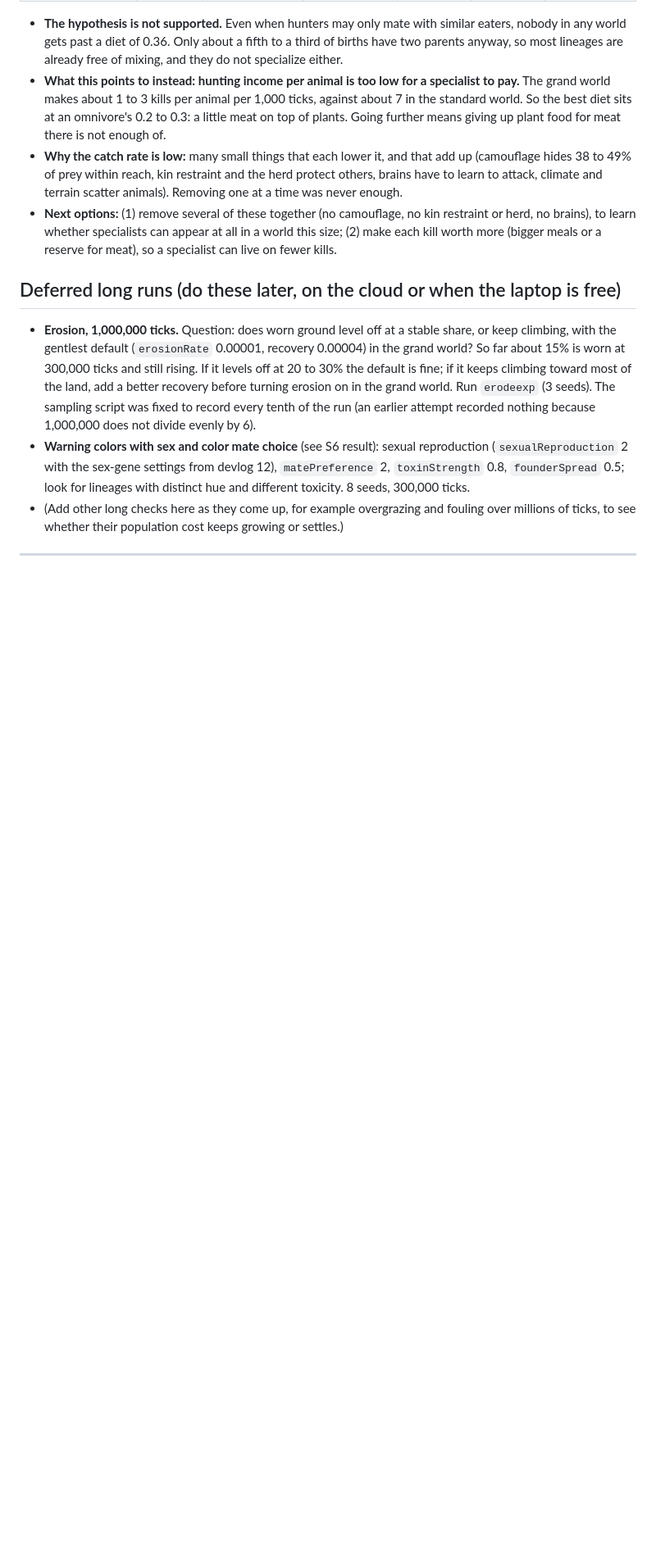
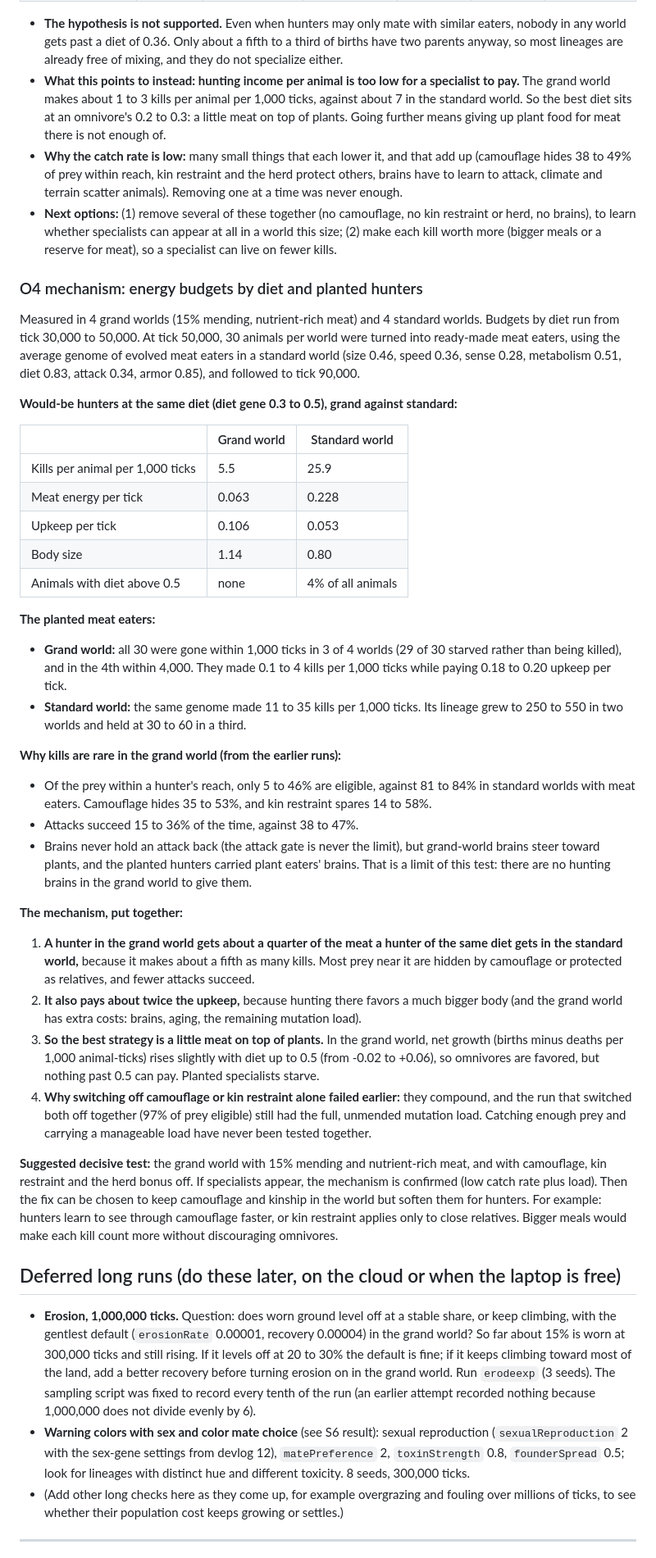
Before and after one commit to ge0ffr3y/evolution-sim, a Markdown page: docs/plans/phase-8e-ecology.md, the part around the change. Shown at 82% size. GitHub-like rendering; blank space fills up the shorter version.

Commit message:
O4: energy budgets by diet and planted hunters - low catch rate plus higher upkeep is the mechanism
Co-Authored-By: Claude Opus 5.5 <noreply@anthropic.com>

```diff
--- a/docs/plans/phase-8e-ecology.md
+++ b/docs/plans/phase-8e-ecology.md
@@ -307,6 +307,37 @@ Built: `matePreference: 3` (pick the most similar diet) and `mateDietLimit` (ref
 - **Why the catch rate is low:** many small things that each lower it, and that add up (camouflage hides 38 to 49% of prey within reach, kin restraint and the herd protect others, brains have to learn to attack, climate and terrain scatter animals). Removing one at a time was never enough.
 - **Next options:** (1) remove several of these together (no camouflage, no kin restraint or herd, no brains), to learn whether specialists can appear at all in a world this size; (2) make each kill worth more (bigger meals or a reserve for meat), so a specialist can live on fewer kills.
 
+### O4 mechanism: energy budgets by diet and planted hunters
+
+Measured in 4 grand worlds (15% mending, nutrient-rich meat) and 4 standard worlds. Budgets by diet run from tick 30,000 to 50,000. At tick 50,000, 30 animals per world were turned into ready-made meat eaters, using the average genome of evolved meat eaters in a standard world (size 0.46, speed 0.36, sense 0.28, metabolism 0.51, diet 0.83, attack 0.34, armor 0.85), and followed to tick 90,000.
+
+**Would-be hunters at the same diet (diet gene 0.3 to 0.5), grand against standard:**
+
+| | Grand world | Standard world |
+|---|---|---|
+| Kills per animal per 1,000 ticks | 5.5 | 25.9 |
+| Meat energy per tick | 0.063 | 0.228 |
+| Upkeep per tick | 0.106 | 0.053 |
+| Body size | 1.14 | 0.80 |
+| Animals with diet above 0.5 | none | 4% of all animals |
+
+**The planted meat eaters:**
+- **Grand world:** all 30 were gone within 1,000 ticks in 3 of 4 worlds (29 of 30 starved rather than being killed), and in the 4th within 4,000. They made 0.1 to 4 kills per 1,000 ticks while paying 0.18 to 0.20 upkeep per tick.
+- **Standard world:** the same genome made 11 to 35 kills per 1,000 ticks. Its lineage grew to 250 to 550 in two worlds and held at 30 to 60 in a third.
+
+**Why kills are rare in the grand world (from the earlier runs):**
+- Of the prey within a hunter's reach, only 5 to 46% are eligible, against 81 to 84% in standard worlds with meat eaters. Camouflage hides 35 to 53%, and kin restraint spares 14 to 58%.
+- Attacks succeed 15 to 36% of the time, against 38 to 47%.
+- Brains never hold an attack back (the attack gate is never the limit), but grand-world brains steer toward plants, and the planted hunters carried plant eaters' brains. That is a limit of this test: there are no hunting brains in the grand world to give them.
+
+**The mechanism, put together:**
+1. **A hunter in the grand world gets about a quarter of the meat a hunter of the same diet gets in the standard world,** because it makes about a fifth as many kills. Most prey near it are hidden by camouflage or protected as relatives, and fewer attacks succeed.
+2. **It also pays about twice the upkeep,** because hunting there favors a much bigger body (and the grand world has extra costs: brains, aging, the remaining mutation load).
+3. **So the best strategy is a little meat on top of plants.** In the grand world, net growth (births minus deaths per 1,000 animal-ticks) rises slightly with diet up to 0.5 (from -0.02 to +0.06), so omnivores are favored, but nothing past 0.5 can pay. Planted specialists starve.
+4. **Why switching off camouflage or kin restraint alone failed earlier:** they compound, and the run that switched both off together (97% of prey eligible) still had the full, unmended mutation load. Catching enough prey and carrying a manageable load have never been tested together.
+
+**Suggested decisive test:** the grand world with 15% mending and nutrient-rich meat, and with camouflage, kin restraint and the herd bonus off. If specialists appear, the mechanism is confirmed (low catch rate plus load). Then the fix can be chosen to keep camouflage and kinship in the world but soften them for hunters. For example: hunters learn to see through camouflage faster, or kin restraint applies only to close relatives. Bigger meals would make each kill count more without discouraging omnivores.
+
 ## Deferred long runs (do these later, on the cloud or when the laptop is free)
 
 - **Erosion, 1,000,000 ticks.** Question: does worn ground level off at a stable share, or keep climbing, with the gentlest default (`erosionRate` 0.00001, recovery 0.00004) in the grand world? So far about 15% is worn at 300,000 ticks and still rising. If it levels off at 20 to 30% the default is fine; if it keeps climbing toward most of the land, add a better recovery before turning erosion on in the grand world. Run `erodeexp` (3 seeds). The sampling script was fixed to record every tenth of the run (an earlier attempt recorded nothing because 1,000,000 does not divide evenly by 6).
```
